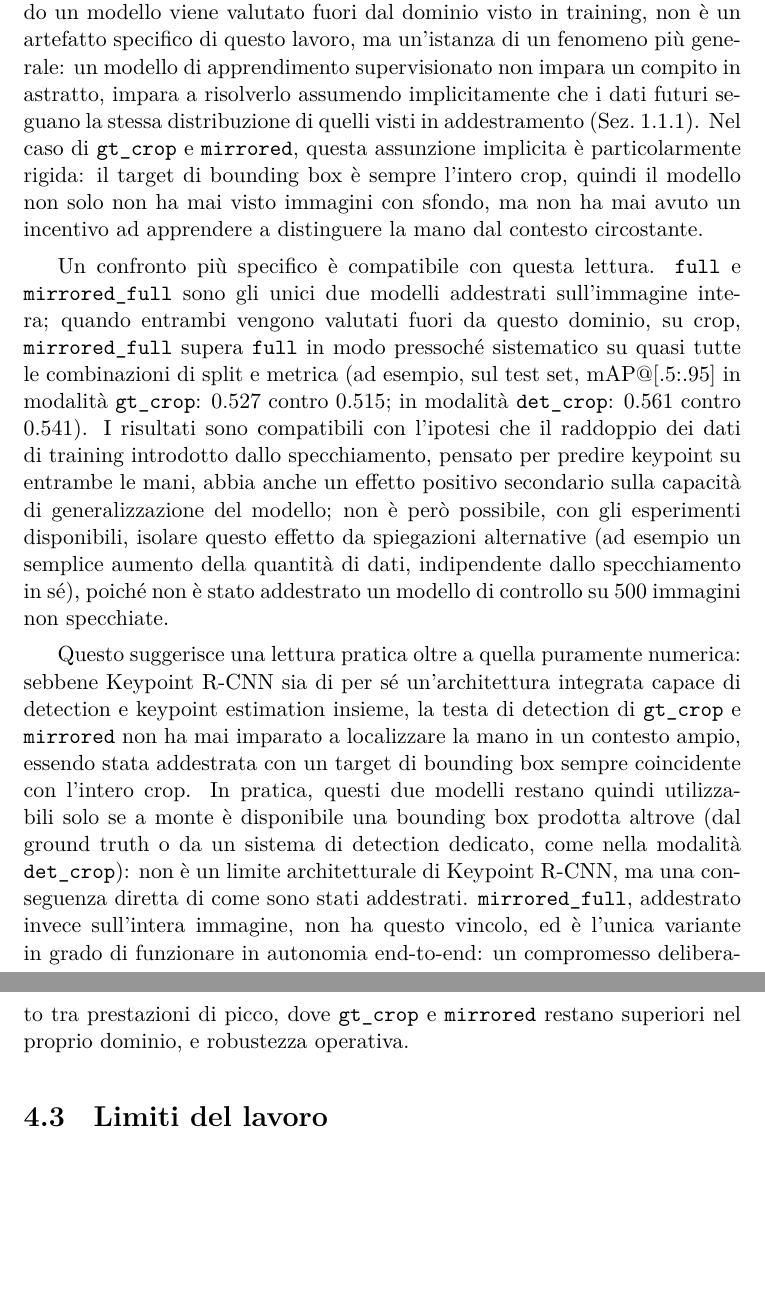
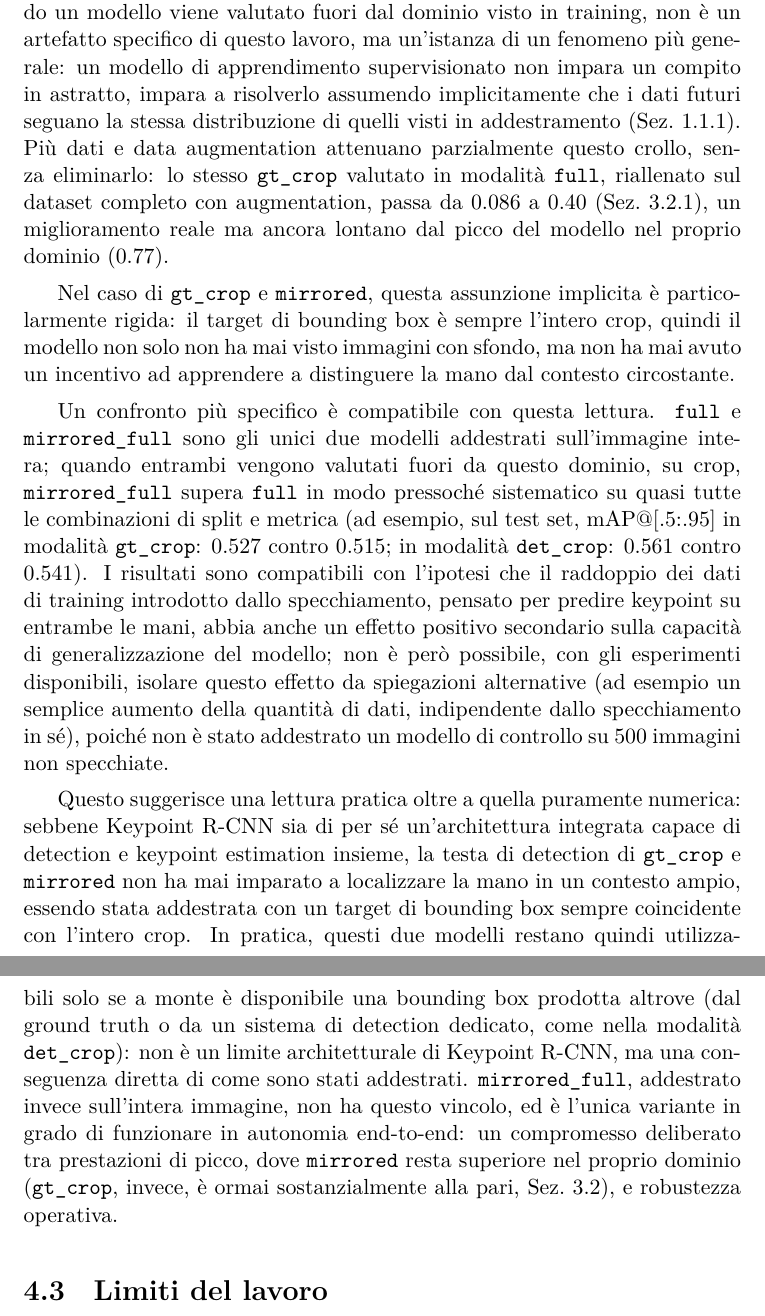
Before and after one commit to carlosmichele/Computer_Vision_Bonet, a LaTeX thesis (tesi/main.tex, which reads tesi/capitoli/Chapter4.tex): two parts of pages 35 and 36 of 41, joined at a grey line, cut so that both start at the same text, the shorter picture padded with empty space. Compiled offline with XeLaTeX; a missing font is replaced by an installed copy or a similar font.

Commit message:
fix: improve discussion on data augmentation effects and model performance

```diff
--- a/tesi/capitoli/Chapter4.tex
+++ b/tesi/capitoli/Chapter4.tex
@@ -99,7 +99,14 @@ lavoro, ma un'istanza di un fenomeno più generale: un modello di
 apprendimento supervisionato non impara un compito in astratto, impara
 a risolverlo assumendo implicitamente che i dati futuri seguano la
 stessa distribuzione di quelli visti in addestramento
-(Sez.~\ref{sec:classificazione}). Nel caso di \texttt{gt\_crop} e
+(Sez.~\ref{sec:classificazione}). Più dati e data augmentation
+attenuano parzialmente questo crollo, senza eliminarlo: lo stesso
+\texttt{gt\_crop} valutato in modalità \texttt{full}, riallenato sul
+dataset completo con augmentation, passa da 0.086 a 0.40
+(Sez.~\ref{sec:retraining_gt_crop_full}), un miglioramento reale ma
+ancora lontano dal picco del modello nel proprio dominio (0.77).
+
+Nel caso di \texttt{gt\_crop} e
 \texttt{mirrored}, questa assunzione implicita è particolarmente
 rigida: il target di bounding box è sempre l'intero crop, quindi il
 modello non solo non ha mai visto immagini con sfondo, ma non ha mai
@@ -137,8 +144,9 @@ Keypoint R-CNN, ma una conseguenza diretta di come sono stati
 addestrati. \texttt{mirrored\_full}, addestrato invece sull'intera
 immagine, non ha questo vincolo, ed è l'unica variante in grado di
 funzionare in autonomia end-to-end: un compromesso deliberato tra
-prestazioni di picco, dove \texttt{gt\_crop} e \texttt{mirrored}
-restano superiori nel proprio dominio, e robustezza operativa.
+prestazioni di picco, dove \texttt{mirrored} resta superiore nel
+proprio dominio (\texttt{gt\_crop}, invece, è ormai sostanzialmente
+alla pari, Sez.~\ref{sec:risultati_keypoint}), e robustezza operativa.
 
 \section{Limiti del lavoro}
 
```
